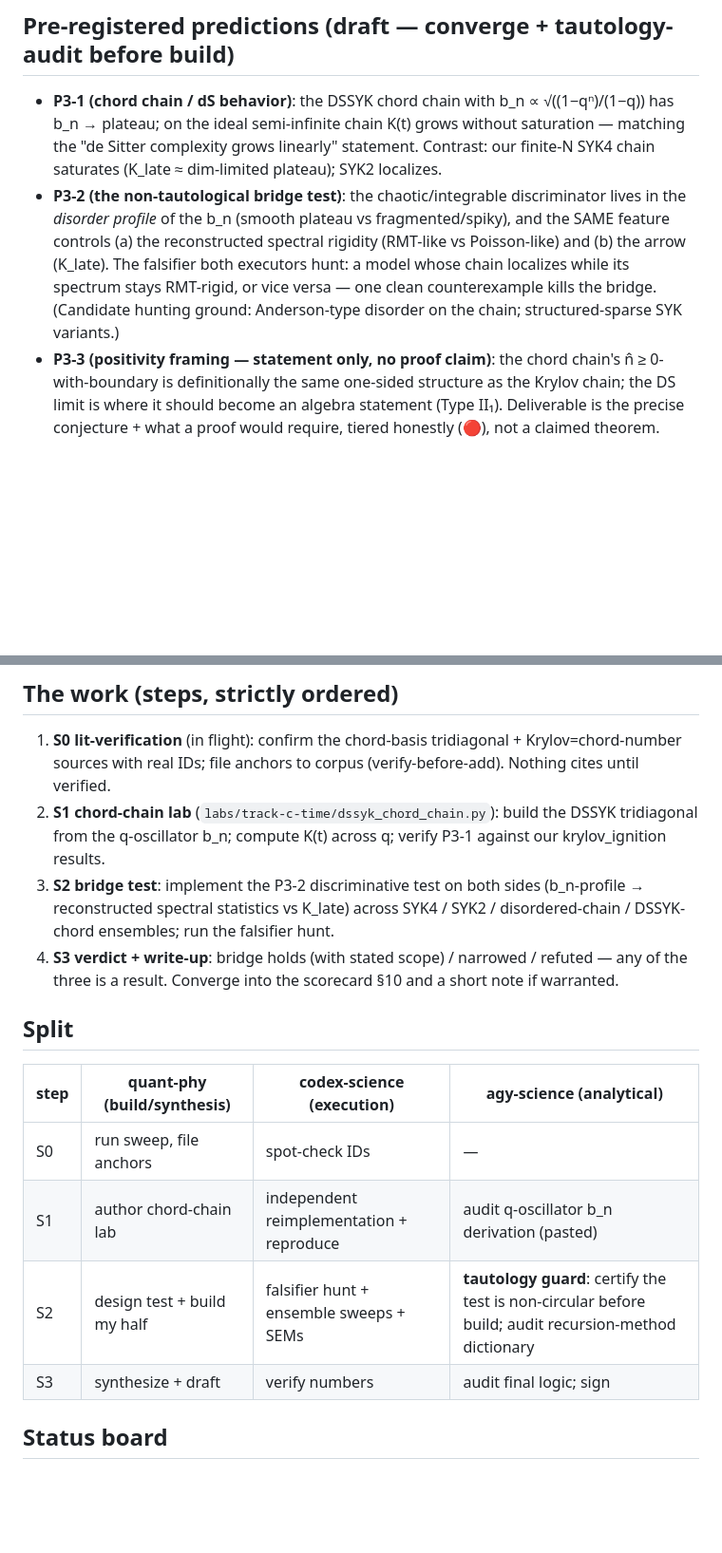
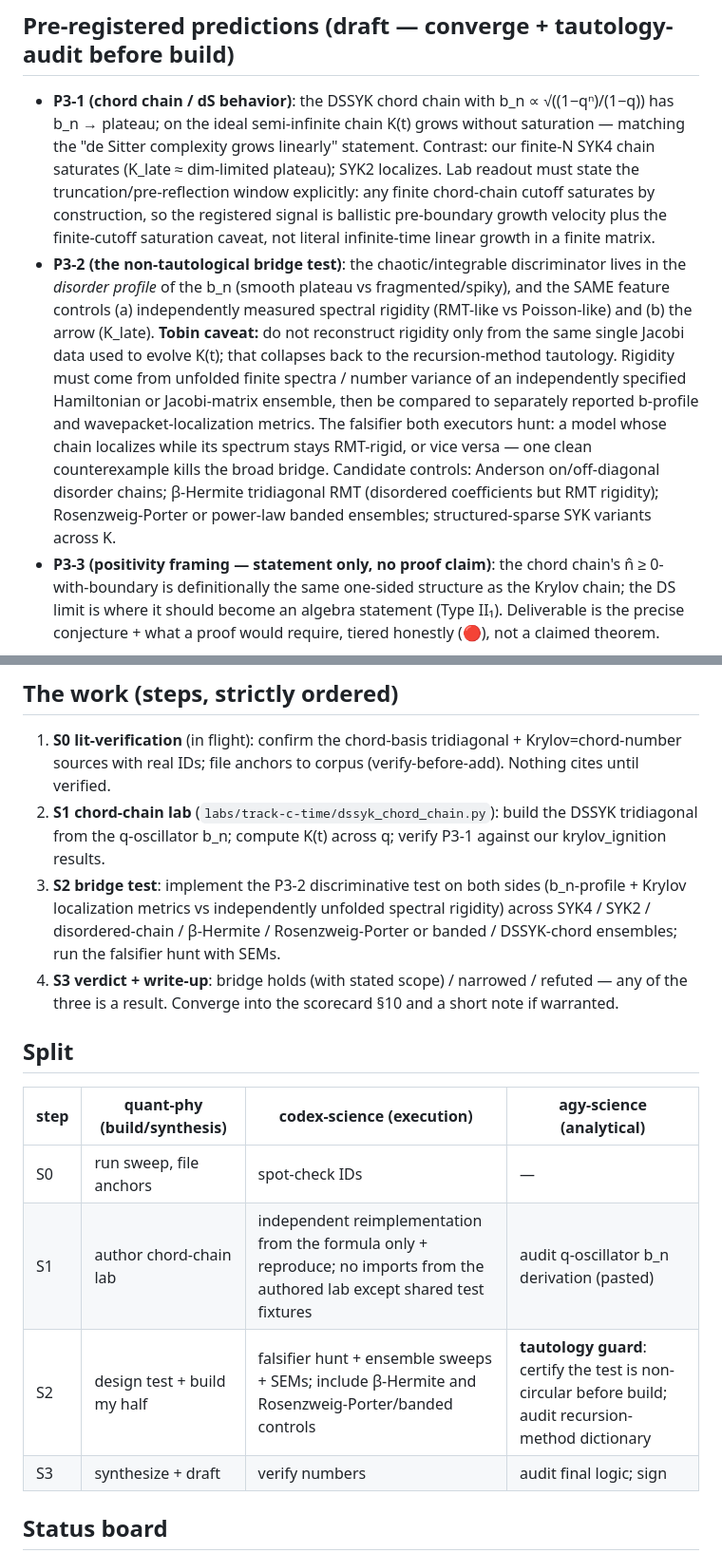
Before and after one commit to jrtorrez31337/executable-positive-geometry, a Markdown page: notes/PROJECT-3-DSSYK-BRIDGE.md, 2 parts joined by grey strips. Shown at 95% size. Drawn GitHub-style; blank space fills up the shorter version.

Commit message:
Tighten Project 2/3 preregistration gates
Co-Authored-By: codex-science-agent <noreply@anthropic.com>

```diff
--- a/notes/PROJECT-3-DSSYK-BRIDGE.md
+++ b/notes/PROJECT-3-DSSYK-BRIDGE.md
@@ -53,15 +53,26 @@ off that the pre-registered test below is non-circular.
   b_n ∝ √((1−qⁿ)/(1−q)) has b_n → plateau; on the ideal semi-infinite chain
   K(t) grows without saturation — matching the "de Sitter complexity grows
   linearly" statement. Contrast: our finite-N SYK4 chain saturates
-  (K_late ≈ dim-limited plateau); SYK2 localizes.
+  (K_late ≈ dim-limited plateau); SYK2 localizes. Lab readout must state the
+  truncation/pre-reflection window explicitly: any finite chord-chain cutoff
+  saturates by construction, so the registered signal is ballistic pre-boundary
+  growth velocity plus the finite-cutoff saturation caveat, not literal
+  infinite-time linear growth in a finite matrix.
 - **P3-2 (the non-tautological bridge test)**: the chaotic/integrable
   discriminator lives in the *disorder profile* of the b_n (smooth plateau vs
-  fragmented/spiky), and the SAME feature controls (a) the reconstructed
-  spectral rigidity (RMT-like vs Poisson-like) and (b) the arrow (K_late). The
-  falsifier both executors hunt: a model whose chain localizes while its
-  spectrum stays RMT-rigid, or vice versa — one clean counterexample kills the
-  bridge. (Candidate hunting ground: Anderson-type disorder on the chain;
-  structured-sparse SYK variants.)
+  fragmented/spiky), and the SAME feature controls (a) independently measured
+  spectral rigidity (RMT-like vs Poisson-like) and (b) the arrow (K_late).
+  **Tobin caveat:** do not reconstruct rigidity only from the same single
+  Jacobi data used to evolve K(t); that collapses back to the recursion-method
+  tautology. Rigidity must come from unfolded finite spectra / number variance
+  of an independently specified Hamiltonian or Jacobi-matrix ensemble, then be
+  compared to separately reported b-profile and wavepacket-localization
+  metrics. The falsifier both executors hunt: a model whose chain localizes
+  while its spectrum stays RMT-rigid, or vice versa — one clean counterexample
+  kills the broad bridge. Candidate controls: Anderson on/off-diagonal disorder
+  chains; β-Hermite tridiagonal RMT (disordered coefficients but RMT rigidity);
+  Rosenzweig-Porter or power-law banded ensembles; structured-sparse SYK
+  variants across K.
 - **P3-3 (positivity framing — statement only, no proof claim)**: the chord
   chain's n̂ ≥ 0-with-boundary is definitionally the same one-sided structure as
   the Krylov chain; the DS limit is where it should become an algebra statement
@@ -77,8 +88,10 @@ off that the pre-registered test below is non-circular.
    DSSYK tridiagonal from the q-oscillator b_n; compute K(t) across q; verify
    P3-1 against our krylov_ignition results.
 3. **S2 bridge test**: implement the P3-2 discriminative test on both sides
-   (b_n-profile → reconstructed spectral statistics vs K_late) across SYK4 /
-   SYK2 / disordered-chain / DSSYK-chord ensembles; run the falsifier hunt.
+   (b_n-profile + Krylov localization metrics vs independently unfolded
+   spectral rigidity) across SYK4 / SYK2 / disordered-chain / β-Hermite /
+   Rosenzweig-Porter or banded / DSSYK-chord ensembles; run the falsifier hunt
+   with SEMs.
 4. **S3 verdict + write-up**: bridge holds (with stated scope) / narrowed /
    refuted — any of the three is a result. Converge into the scorecard §10 and
    a short note if warranted.
@@ -88,8 +101,8 @@ off that the pre-registered test below is non-circular.
 | step | quant-phy (build/synthesis) | codex-science (execution) | agy-science (analytical) |
 |---|---|---|---|
 | S0 | run sweep, file anchors | spot-check IDs | — |
-| S1 | author chord-chain lab | independent reimplementation + reproduce | audit q-oscillator b_n derivation (pasted) |
-| S2 | design test + build my half | falsifier hunt + ensemble sweeps + SEMs | **tautology guard**: certify the test is non-circular before build; audit recursion-method dictionary |
+| S1 | author chord-chain lab | independent reimplementation from the formula only + reproduce; no imports from the authored lab except shared test fixtures | audit q-oscillator b_n derivation (pasted) |
+| S2 | design test + build my half | falsifier hunt + ensemble sweeps + SEMs; include β-Hermite and Rosenzweig-Porter/banded controls | **tautology guard**: certify the test is non-circular before build; audit recursion-method dictionary |
 | S3 | synthesize + draft | verify numbers | audit final logic; sign |
 
 ## Status board
```
Also changed, not shown: notes/PROJECT-2-MAGIC-WEDGE.md (+15 -6 lines).
